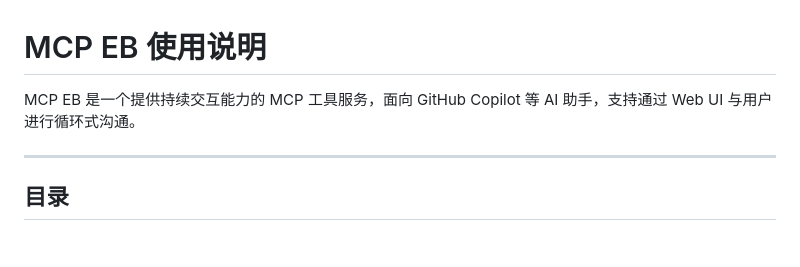
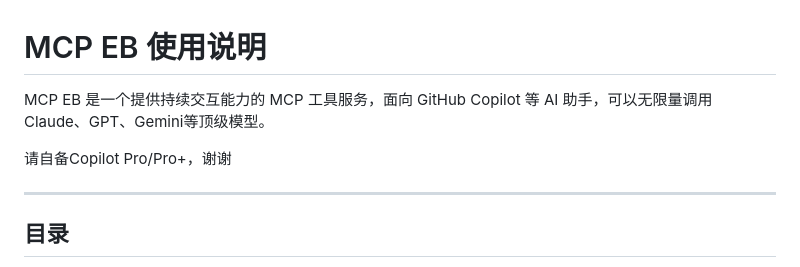
Before and after one commit to BBYL9413/MCP_EB, a Markdown page: README.md, the part around the change. Rendered like a GitHub page; blank space fills up the shorter version.

```diff
--- a/README.md
+++ b/README.md
@@ -1,6 +1,8 @@
 # MCP EB 使用说明
 
-MCP EB 是一个提供持续交互能力的 MCP 工具服务，面向 GitHub Copilot 等 AI 助手，支持通过 Web UI 与用户进行循环式沟通。
+MCP EB 是一个提供持续交互能力的 MCP 工具服务，面向 GitHub Copilot 等 AI 助手，可以无限量调用Claude、GPT、Gemini等顶级模型。
+
+请自备Copilot Pro/Pro+，谢谢
 
 ---
 
```
